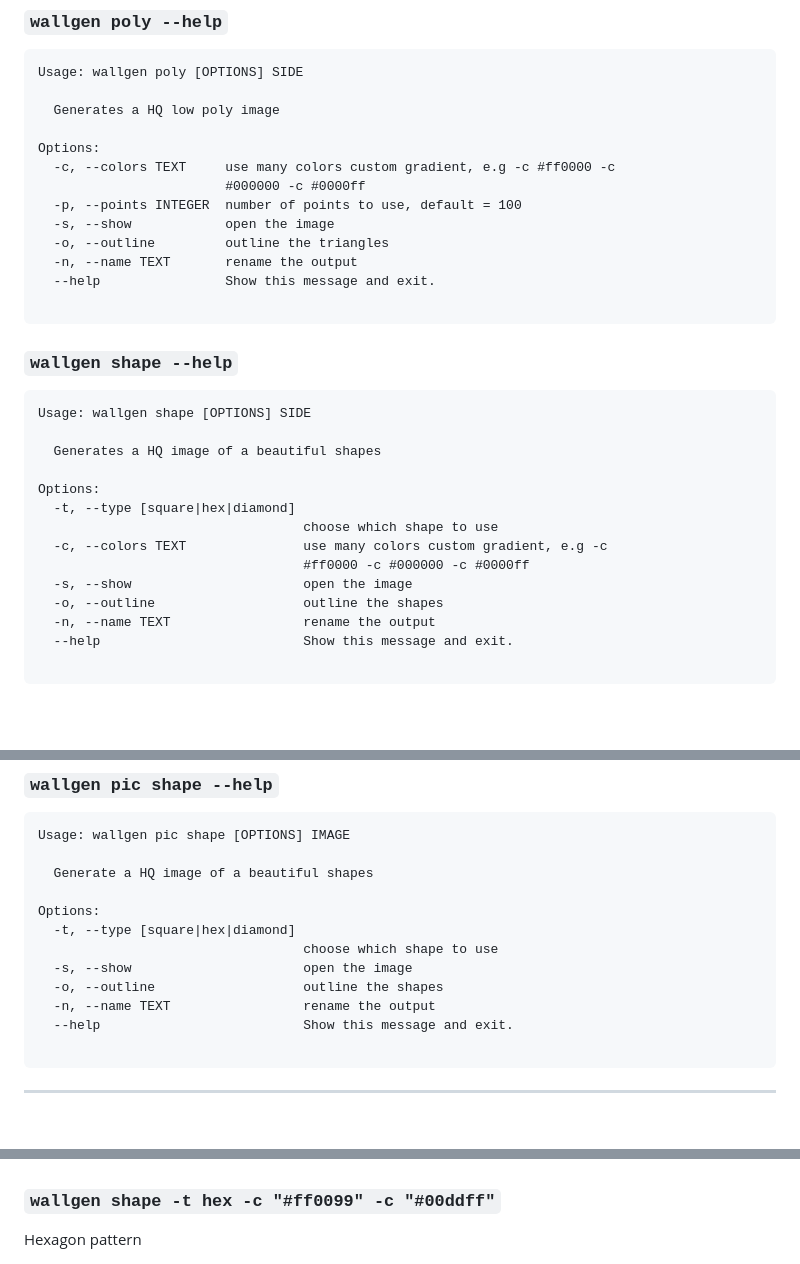
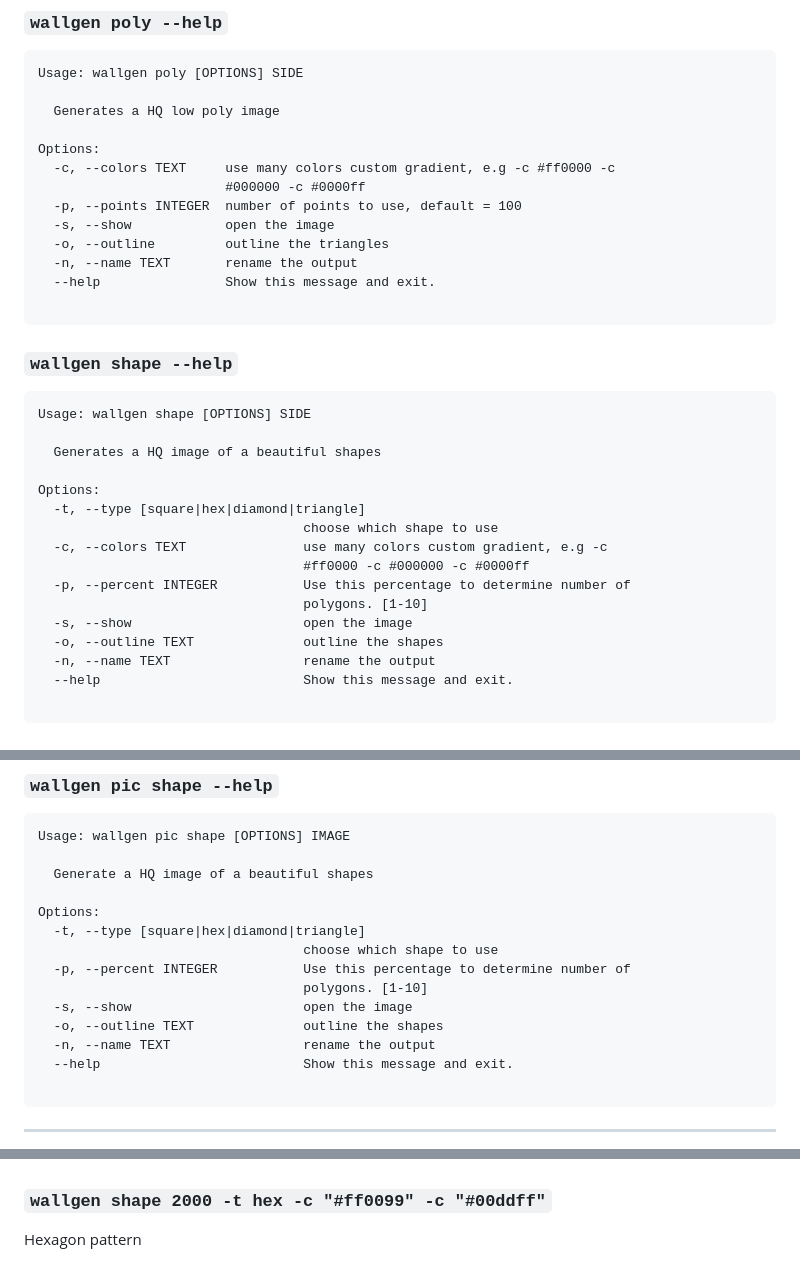
Before and after one commit to SubhrajitPrusty/wallgen, a Markdown page: README.md, 3 parts joined by grey strips. GitHub-like rendering; blank space fills up the shorter version.

```diff
--- a/README.md
+++ b/README.md
@@ -54,7 +54,7 @@ Usage: wallgen poly [OPTIONS] SIDE
 
 Options:
   -c, --colors TEXT     use many colors custom gradient, e.g -c #ff0000 -c
-                        #000000 -c #0000ff
+						#000000 -c #0000ff
   -p, --points INTEGER  number of points to use, default = 100
   -s, --show            open the image
   -o, --outline         outline the triangles
@@ -72,12 +72,14 @@ Usage: wallgen shape [OPTIONS] SIDE
   Generates a HQ image of a beautiful shapes
 
 Options:
-  -t, --type [square|hex|diamond]
-                                  choose which shape to use
+  -t, --type [square|hex|diamond|triangle]
+								  choose which shape to use
   -c, --colors TEXT               use many colors custom gradient, e.g -c
-                                  #ff0000 -c #000000 -c #0000ff
+								  #ff0000 -c #000000 -c #0000ff
+  -p, --percent INTEGER           Use this percentage to determine number of
+								  polygons. [1-10]
   -s, --show                      open the image
-  -o, --outline                   outline the shapes
+  -o, --outline TEXT              outline the shapes
   -n, --name TEXT                 rename the output
   --help                          Show this message and exit.
 
@@ -137,10 +139,12 @@ Usage: wallgen pic shape [OPTIONS] IMAGE
   Generate a HQ image of a beautiful shapes
 
 Options:
-  -t, --type [square|hex|diamond]
-                                  choose which shape to use
+  -t, --type [square|hex|diamond|triangle]
+								  choose which shape to use
+  -p, --percent INTEGER           Use this percentage to determine number of
+								  polygons. [1-10]
   -s, --show                      open the image
-  -o, --outline                   outline the shapes
+  -o, --outline TEXT              outline the shapes
   -n, --name TEXT                 rename the output
   --help                          Show this message and exit.
 
@@ -212,7 +216,7 @@ Square pattern with Outline
 
 <img src="./images/square-outline.png" width="50%">
 
-### `wallgen shape -t hex -c "#ff0099" -c "#00ddff"`
+### `wallgen shape 2000 -t hex -c "#ff0099" -c "#00ddff"`
 
 Hexagon pattern
 
```
Also changed, not shown: other parts of README.md (+17 -5 lines), images/triangle-outline.png (added), images/triangle.png (added).
